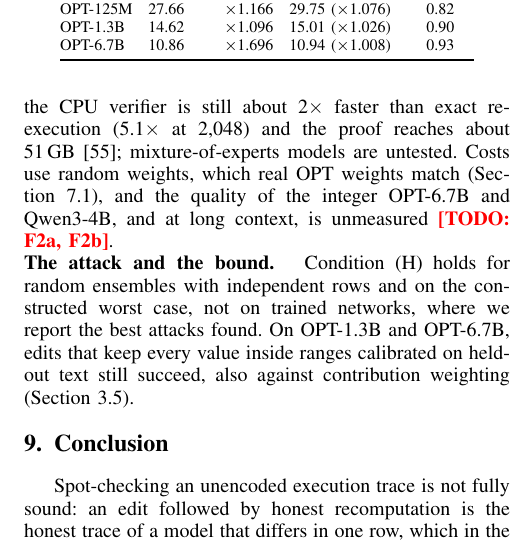
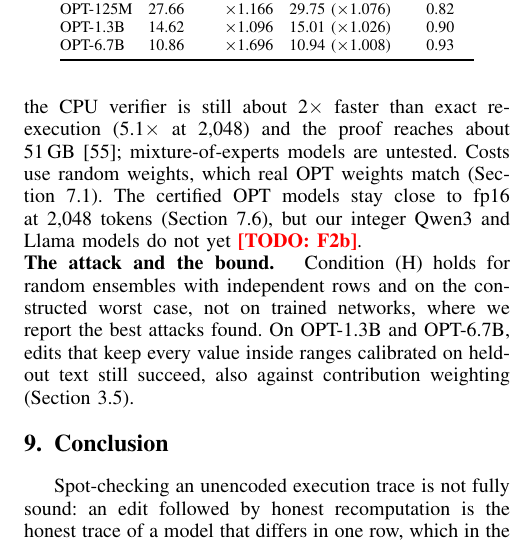
Before and after one commit to flikhamud45/amina-project, a LaTeX paper (paper_sp2027/main.tex, which reads paper_sp2027/sections/discussion.tex): part of one column of page 13 of 18, cut so that both start at the same text. Compiled offline with pdfLaTeX.

Commit message:
Paper: stale statements updated (the extended limitations predated B5's native verifier: 4.0x / 5.0x faster than exact re-execution, about 70% in the operations without weights; the scope sentence now has the measured OPT quality)
Co-Authored-By: Claude Opus 5.5 <noreply@anthropic.com>
Claude-Session: https://claude.ai/code/session_01W5NgLKT1QCqgGFr9Qj9aRg

```diff
--- a/paper_sp2027/sections/discussion.tex
+++ b/paper_sp2027/sections/discussion.tex
@@ -48,8 +48,8 @@ zkSNARKs~\cite{hollowllm}. The setup proof is untimed \todo{F6}.
 up to 16{,}384, where the CPU verifier is still about 2$\times$ faster than exact re-execution (5.1$\times$
 at 2{,}048) and the proof reaches about 51\,GB~\cite{fullversion}; mixture-of-experts models are
 untested. Costs use random weights, which real OPT weights match
-(Section~\ref{sec:eval-setup}), and the quality of the
-integer OPT-6.7B and Qwen3-4B, and at long context, is unmeasured \todo{F2a, F2b}.
+(Section~\ref{sec:eval-setup}). The certified OPT models stay close to fp16 at 2{,}048 tokens
+(Section~\ref{sec:quality}), but our integer Qwen3 and Llama models do not yet \todo{F2b}.
 
 \para{The attack and the bound.} Condition (H) holds for random ensembles with independent rows
 and on the constructed worst case, not on trained networks, where we report the best attacks found.
```
Also changed, not shown: paper_sp2027/sections/ext_discussion.tex (+4 -3 lines).
